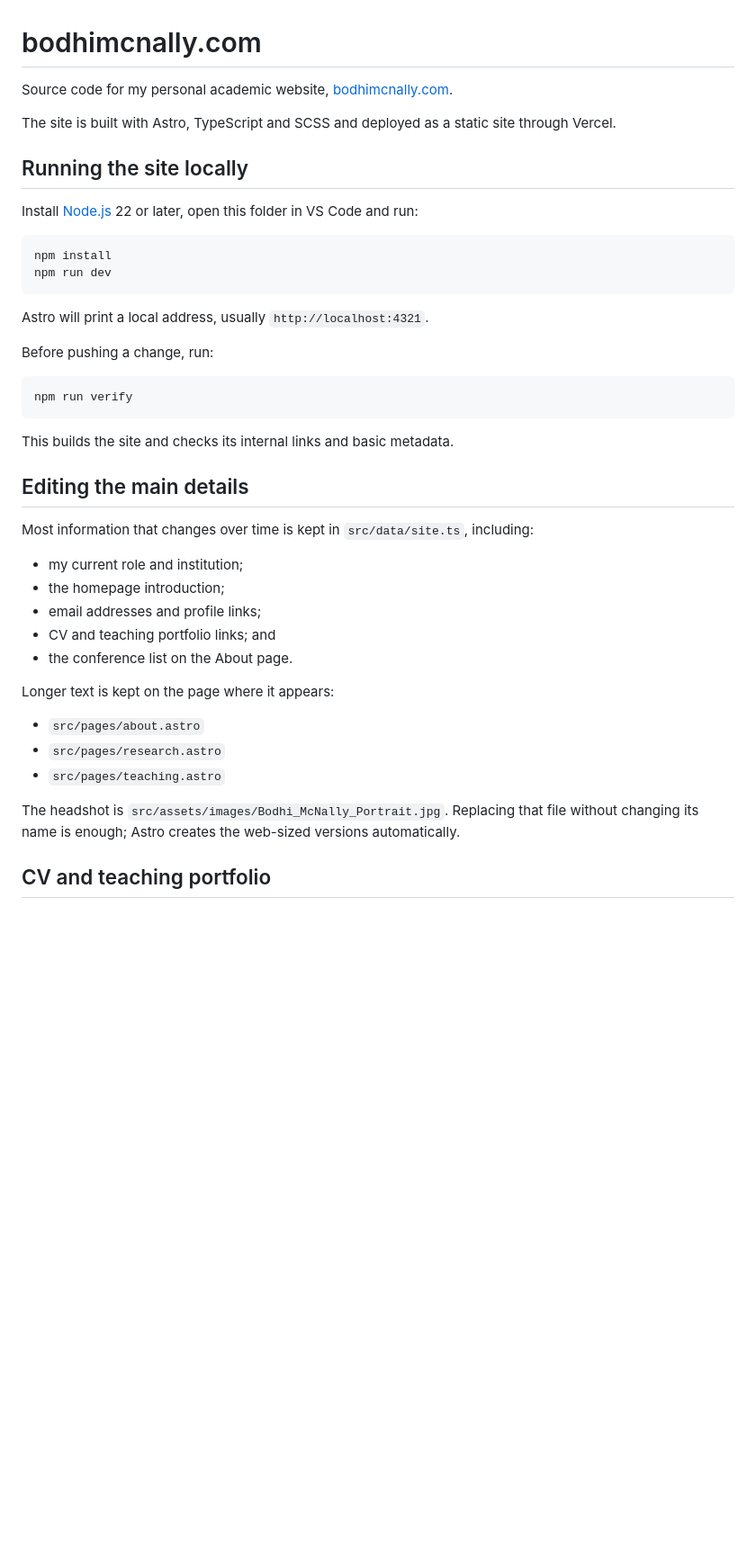
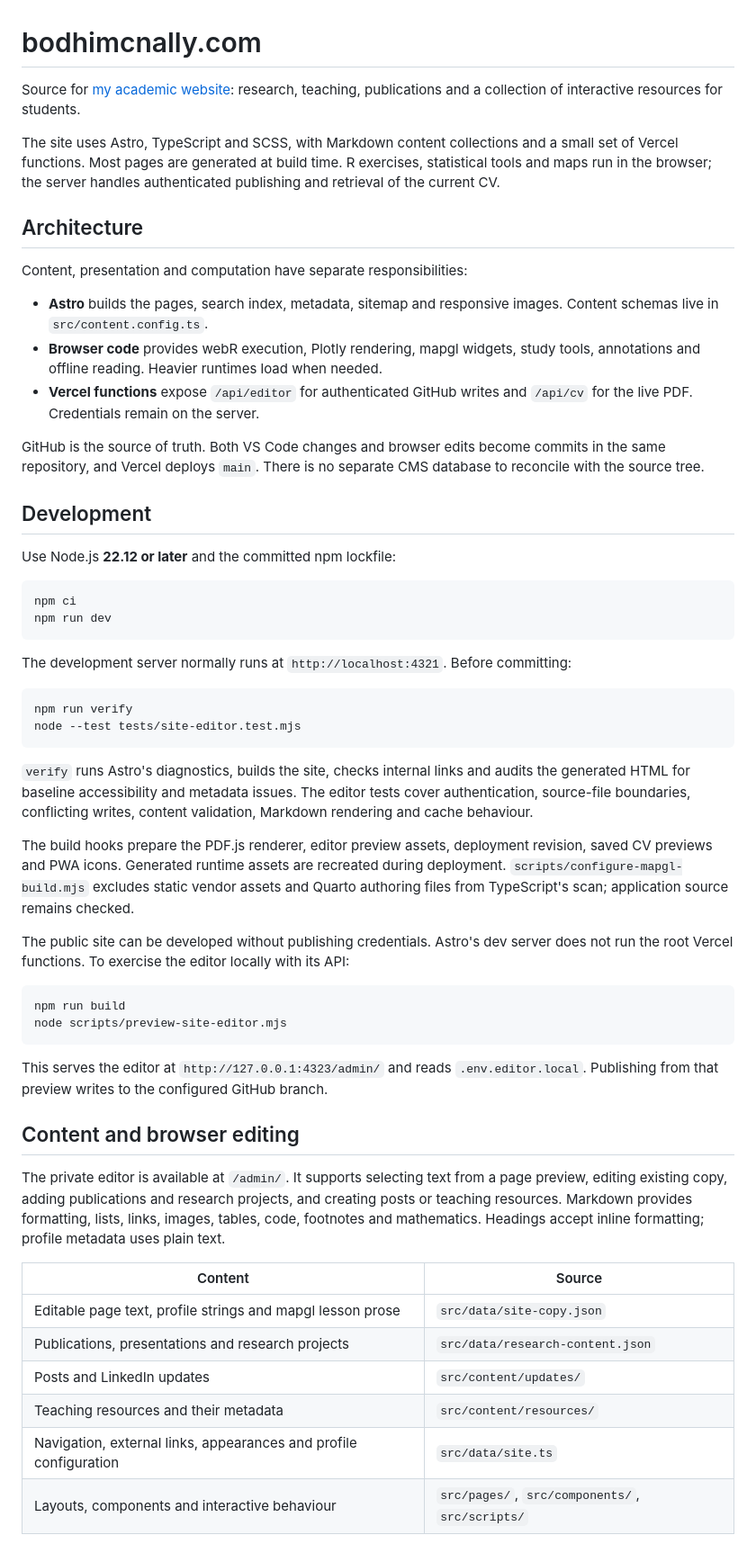
Before and after one commit to BodhiMcNally/bodhimcnally.com, a Markdown page: README.md, the part around one of its changes. Shown at 90% size. Drawn GitHub-style; blank space fills up the shorter version.

````diff
--- a/README.md
+++ b/README.md
@@ -1,45 +1,58 @@
 # bodhimcnally.com
 
-Source code for my personal academic website, [bodhimcnally.com](https://bodhimcnally.com).
+Source for [my academic website](https://bodhimcnally.com): research, teaching, publications and a collection of interactive resources for students.
 
-The site is built with Astro, TypeScript and SCSS and deployed as a static site through Vercel.
+The site uses Astro, TypeScript and SCSS, with Markdown content collections and a small set of Vercel functions. Most pages are generated at build time. R exercises, statistical tools and maps run in the browser; the server handles authenticated publishing and retrieval of the current CV.
 
-## Running the site locally
+## Architecture
 
-Install [Node.js](https://nodejs.org/) 22 or later, open this folder in VS Code and run:
+Content, presentation and computation have separate responsibilities:
+
+- **Astro** builds the pages, search index, metadata, sitemap and responsive images. Content schemas live in `src/content.config.ts`.
+- **Browser code** provides webR execution, Plotly rendering, mapgl widgets, study tools, annotations and offline reading. Heavier runtimes load when needed.
+- **Vercel functions** expose `/api/editor` for authenticated GitHub writes and `/api/cv` for the live PDF. Credentials remain on the server.
+
+GitHub is the source of truth. Both VS Code changes and browser edits become commits in the same repository, and Vercel deploys `main`. There is no separate CMS database to reconcile with the source tree.
+
+## Development
+
+Use Node.js **22.12 or later** and the committed npm lockfile:
 
 ```bash
-npm install
+npm ci
 npm run dev
 ```
 
-Astro will print a local address, usually `http://localhost:4321`.
-
-Before pushing a change, run:
+The development server normally runs at `http://localhost:4321`. Before committing:
 
 ```bash
 npm run verify
+node --test tests/site-editor.test.mjs
 ```
 
-This builds the site and checks its internal links and basic metadata.
+`verify` runs Astro's diagnostics, builds the site, checks internal links and audits the generated HTML for baseline accessibility and metadata issues. The editor tests cover authentication, source-file boundaries, conflicting writes, content validation, Markdown rendering and cache behaviour.
 
-## Editing the main details
+The build hooks prepare the PDF.js renderer, editor preview assets, deployment revision, saved CV previews and PWA icons. Generated runtime assets are recreated during deployment. `scripts/configure-mapgl-build.mjs` excludes static vendor assets and Quarto authoring files from TypeScript's scan; application source remains checked.
 
-Most information that changes over time is kept in `src/data/site.ts`, including:
+The public site can be developed without publishing credentials. Astro's dev server does not run the root Vercel functions. To exercise the editor locally with its API:
 
-- my current role and institution;
-- the homepage introduction;
-- email addresses and profile links;
-- CV and teaching portfolio links; and
-- the conference list on the About page.
+```bash
+npm run build
+node scripts/preview-site-editor.mjs
+```
 
-Longer text is kept on the page where it appears:
+This serves the editor at `http://127.0.0.1:4323/admin/` and reads `.env.editor.local`. Publishing from that preview writes to the configured GitHub branch.
 
-- `src/pages/about.astro`
-- `src/pages/research.astro`
-- `src/pages/teaching.astro`
+## Content and browser editing
 
-The headshot is `src/assets/images/Bodhi_McNally_Portrait.jpg`. Replacing that file without changing its name is enough; Astro creates the web-sized versions automatically.
+The private editor is available at `/admin/`. It supports selecting text from a page preview, editing existing copy, adding publications and research projects, and creating posts or teaching resources. Markdown provides formatting, lists, links, images, tables, code, footnotes and mathematics. Headings accept inline formatting; profile metadata uses plain text.
 
-## CV and teaching portfolio
+| Content | Source |
+| --- | --- |
+| Editable page text, profile strings and mapgl lesson prose | `src/data/site-copy.json` |
+| Publications, presentations and research projects | `src/data/research-content.json` |
+| Posts and LinkedIn updates | `src/content/updates/` |
+| Teaching resources and their metadata | `src/content/resources/` |
+| Navigation, external links, appearances and profile configuration | `src/data/site.ts` |
+| Layouts, components and interactive behaviour | `src/pages/`, `src/components/`, `src/scripts/` |
 
````
Also changed, not shown: other parts of README.md (+74 -93 lines).
